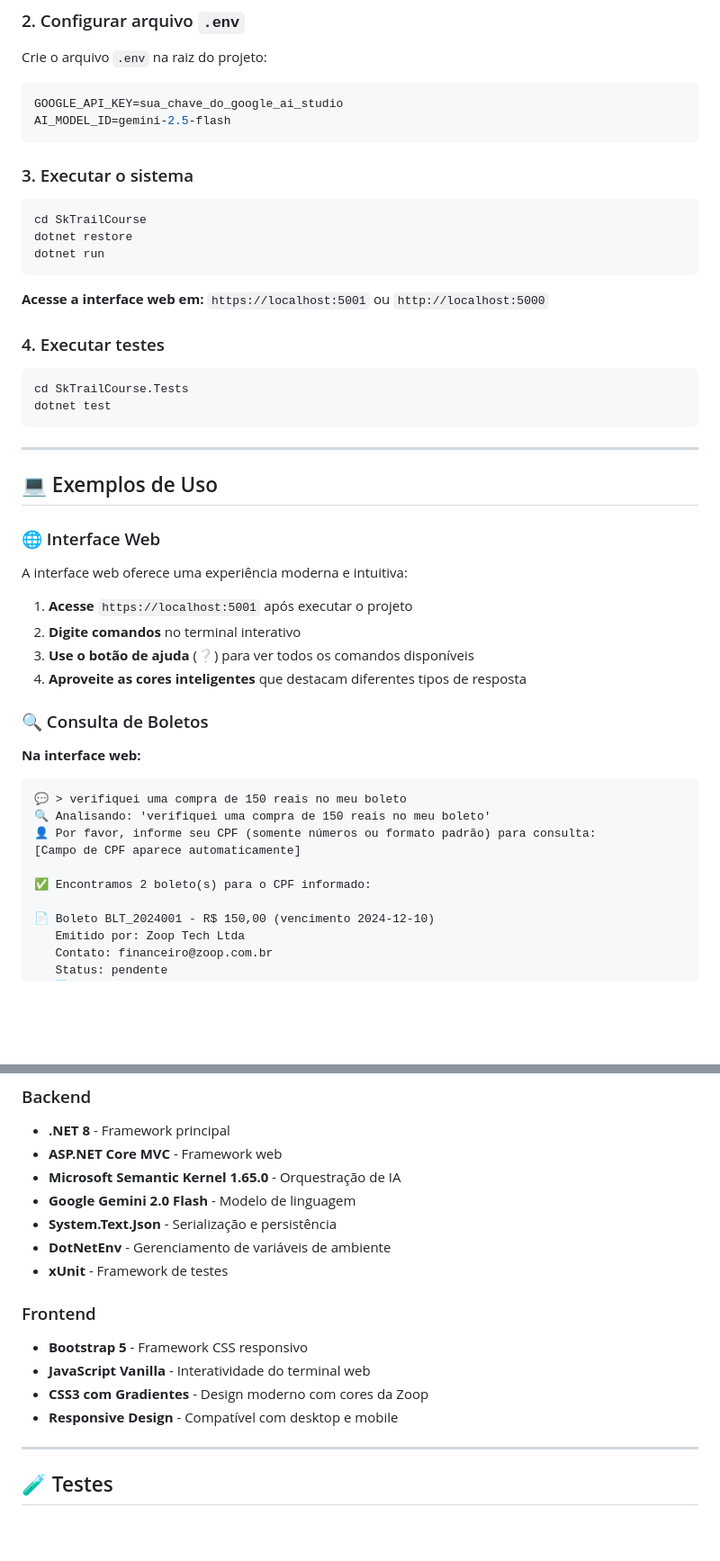
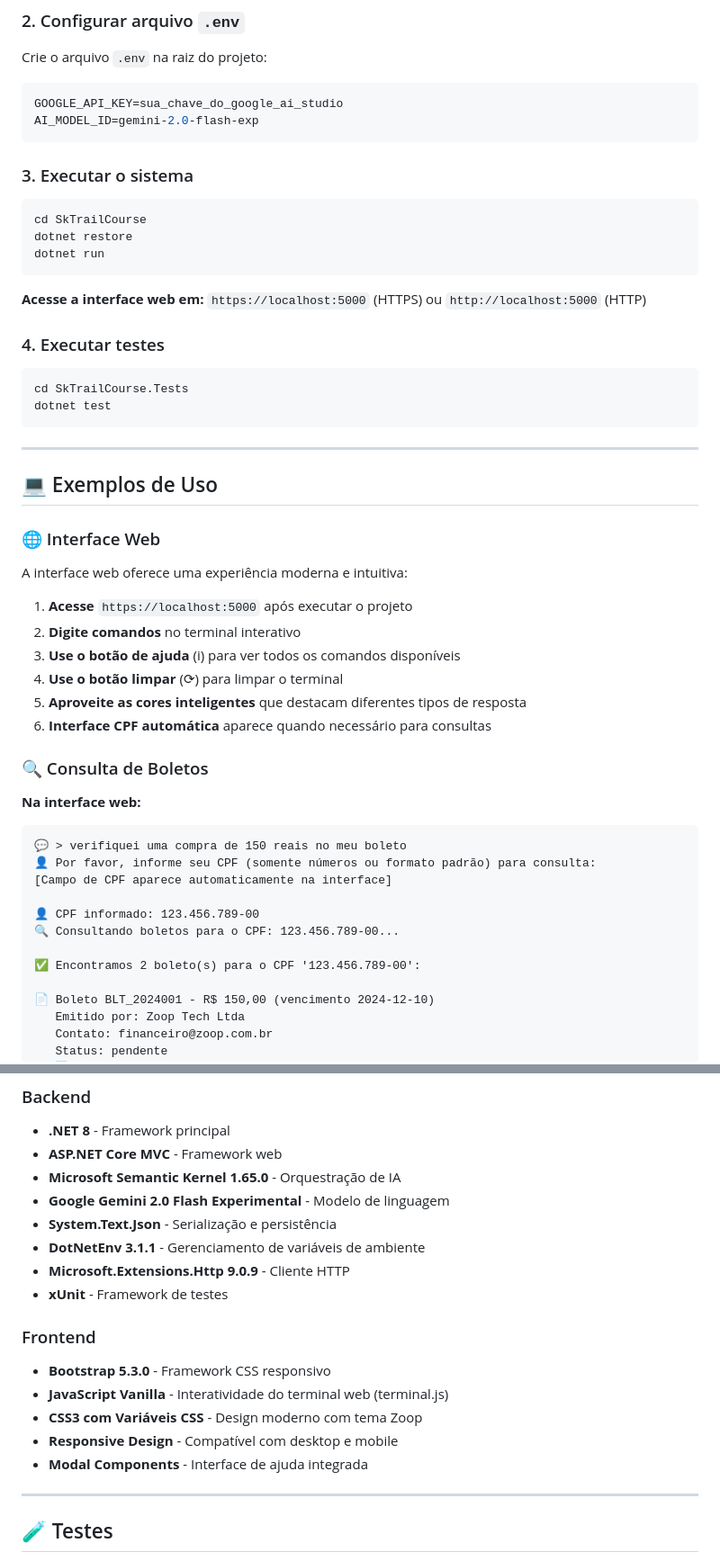
Before and after one commit to IgorSimim/SkTrailCourse, a Markdown page: README.md, 2 parts joined by grey strips. Shown: that part at 90% size. Drawn GitHub-style; blank space fills up the shorter version.

````diff
--- a/README.md
+++ b/README.md
@@ -97,7 +106,7 @@ Crie o arquivo `.env` na raiz do projeto:
 
 ```env
 GOOGLE_API_KEY=sua_chave_do_google_ai_studio
-AI_MODEL_ID=gemini-2.5-flash
+AI_MODEL_ID=gemini-2.0-flash-exp
 ```
 
 ### 3. Executar o sistema
@@ -108,7 +117,7 @@ dotnet restore
 dotnet run
 ```
 
-**Acesse a interface web em:** `https://localhost:5001` ou `http://localhost:5000`
+**Acesse a interface web em:** `https://localhost:5000` (HTTPS) ou `http://localhost:5000` (HTTP)
 
 ### 4. Executar testes
 
@@ -125,21 +134,25 @@ dotnet test
 
 A interface web oferece uma experiência moderna e intuitiva:
 
-1. **Acesse** `https://localhost:5001` após executar o projeto
+1. **Acesse** `https://localhost:5000` após executar o projeto
 2. **Digite comandos** no terminal interativo
-3. **Use o botão de ajuda** (❔) para ver todos os comandos disponíveis
-4. **Aproveite as cores inteligentes** que destacam diferentes tipos de resposta
+3. **Use o botão de ajuda** (i) para ver todos os comandos disponíveis
+4. **Use o botão limpar** (⟳) para limpar o terminal
+5. **Aproveite as cores inteligentes** que destacam diferentes tipos de resposta
+6. **Interface CPF automática** aparece quando necessário para consultas
 
 ### 🔍 Consulta de Boletos
 
 **Na interface web:**
 ```
 💬 > verifiquei uma compra de 150 reais no meu boleto
-🔍 Analisando: 'verifiquei uma compra de 150 reais no meu boleto'
 👤 Por favor, informe seu CPF (somente números ou formato padrão) para consulta:
-[Campo de CPF aparece automaticamente]
+[Campo de CPF aparece automaticamente na interface]
 
-✅ Encontramos 2 boleto(s) para o CPF informado:
+👤 CPF informado: 123.456.789-00
+🔍 Consultando boletos para o CPF: 123.456.789-00...
+
+✅ Encontramos 2 boleto(s) para o CPF '123.456.789-00':
 
 📄 Boleto BLT_2024001 - R$ 150,00 (vencimento 2024-12-10)
    Emitido por: Zoop Tech Ltda
@@ -240,16 +253,18 @@ Texto: Não reconheço a cobrança de 39,90 da Netflix
 - **.NET 8** - Framework principal
 - **ASP.NET Core MVC** - Framework web
 - **Microsoft Semantic Kernel 1.65.0** - Orquestração de IA
-- **Google Gemini 2.0 Flash** - Modelo de linguagem
+- **Google Gemini 2.0 Flash Experimental** - Modelo de linguagem
 - **System.Text.Json** - Serialização e persistência
-- **DotNetEnv** - Gerenciamento de variáveis de ambiente
+- **DotNetEnv 3.1.1** - Gerenciamento de variáveis de ambiente
+- **Microsoft.Extensions.Http 9.0.9** - Cliente HTTP
 - **xUnit** - Framework de testes
 
 ### Frontend
-- **Bootstrap 5** - Framework CSS responsivo
-- **JavaScript Vanilla** - Interatividade do terminal web
-- **CSS3 com Gradientes** - Design moderno com cores da Zoop
+- **Bootstrap 5.3.0** - Framework CSS responsivo
+- **JavaScript Vanilla** - Interatividade do terminal web (terminal.js)
+- **CSS3 com Variáveis CSS** - Design moderno com tema Zoop
 - **Responsive Design** - Compatível com desktop e mobile
+- **Modal Components** - Interface de ajuda integrada
 
 ---
 
````
Also changed, not shown: other parts of README.md (+27 -17 lines).
